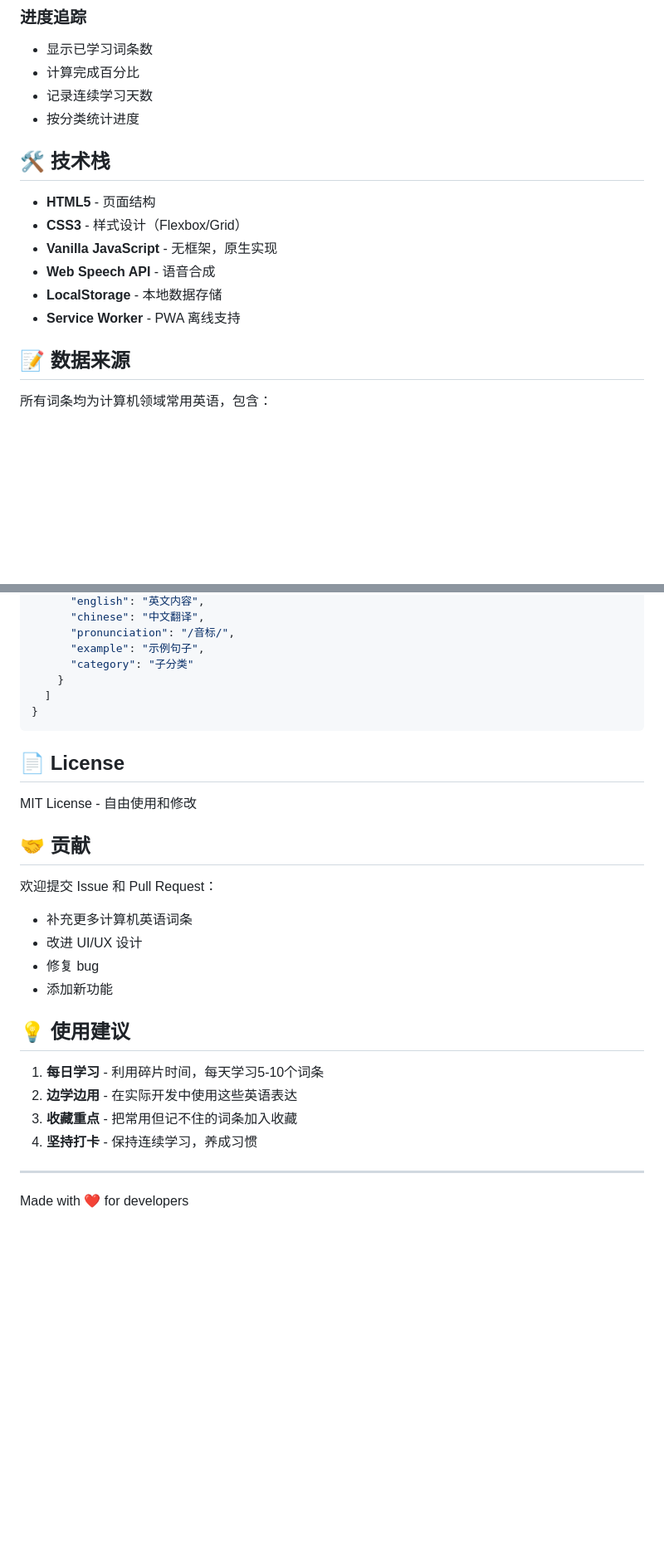
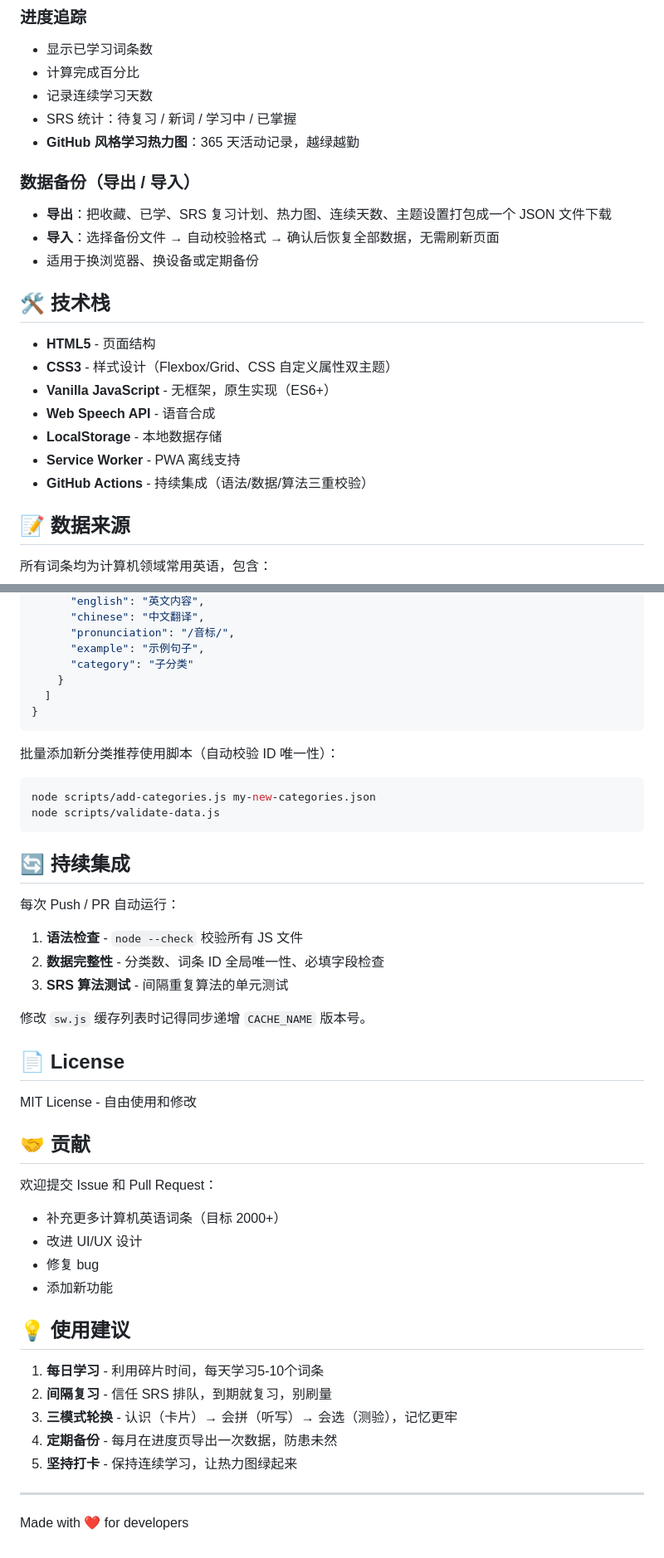
Before and after one commit to kuanbandu/Computer-English-Learning, a Markdown page: README.md, 2 parts joined by grey strips. Shown at 83% size. Rendered like a GitHub page; blank space fills up the shorter version.

````diff
--- a/README.md
+++ b/README.md
@@ -97,16 +146,23 @@ Computer-English-Learning/
 - 显示已学习词条数
 - 计算完成百分比
 - 记录连续学习天数
-- 按分类统计进度
+- SRS 统计：待复习 / 新词 / 学习中 / 已掌握
+- **GitHub 风格学习热力图**：365 天活动记录，越绿越勤
+
+### 数据备份（导出 / 导入）
+- **导出**：把收藏、已学、SRS 复习计划、热力图、连续天数、主题设置打包成一个 JSON 文件下载
+- **导入**：选择备份文件 → 自动校验格式 → 确认后恢复全部数据，无需刷新页面
+- 适用于换浏览器、换设备或定期备份
 
 ## 🛠️ 技术栈
 
 - **HTML5** - 页面结构
-- **CSS3** - 样式设计（Flexbox/Grid）
-- **Vanilla JavaScript** - 无框架，原生实现
+- **CSS3** - 样式设计（Flexbox/Grid、CSS 自定义属性双主题）
+- **Vanilla JavaScript** - 无框架，原生实现（ES6+）
 - **Web Speech API** - 语音合成
 - **LocalStorage** - 本地数据存储
 - **Service Worker** - PWA 离线支持
+- **GitHub Actions** - 持续集成（语法/数据/算法三重校验）
 
 ## 📝 数据来源
 
@@ -139,6 +195,23 @@ Computer-English-Learning/
 }
 ```
 
+批量添加新分类推荐使用脚本（自动校验 ID 唯一性）：
+
+```bash
+node scripts/add-categories.js my-new-categories.json
+node scripts/validate-data.js
+```
+
+## 🔄 持续集成
+
+每次 Push / PR 自动运行：
+
+1. **语法检查** - `node --check` 校验所有 JS 文件
+2. **数据完整性** - 分类数、词条 ID 全局唯一性、必填字段检查
+3. **SRS 算法测试** - 间隔重复算法的单元测试
+
+修改 `sw.js` 缓存列表时记得同步递增 `CACHE_NAME` 版本号。
+
 ## 📄 License
 
 MIT License - 自由使用和修改
@@ -146,7 +219,7 @@ MIT License - 自由使用和修改
 ## 🤝 贡献
 
 欢迎提交 Issue 和 Pull Request：
-- 补充更多计算机英语词条
+- 补充更多计算机英语词条（目标 2000+）
 - 改进 UI/UX 设计
 - 修复 bug
 - 添加新功能
@@ -154,9 +227,10 @@ MIT License - 自由使用和修改
 ## 💡 使用建议
 
 1. **每日学习** - 利用碎片时间，每天学习5-10个词条
-2. **边学边用** - 在实际开发中使用这些英语表达
-3. **收藏重点** - 把常用但记不住的词条加入收藏
-4. **坚持打卡** - 保持连续学习，养成习惯
+2. **间隔复习** - 信任 SRS 排队，到期就复习，别刷量
+3. **三模式轮换** - 认识（卡片）→ 会拼（听写）→ 会选（测验），记忆更牢
+4. **定期备份** - 每月在进度页导出一次数据，防患未然
+5. **坚持打卡** - 保持连续学习，让热力图绿起来
 
 ---
 
````
Also changed, not shown: other parts of README.md (+66 -17 lines).
